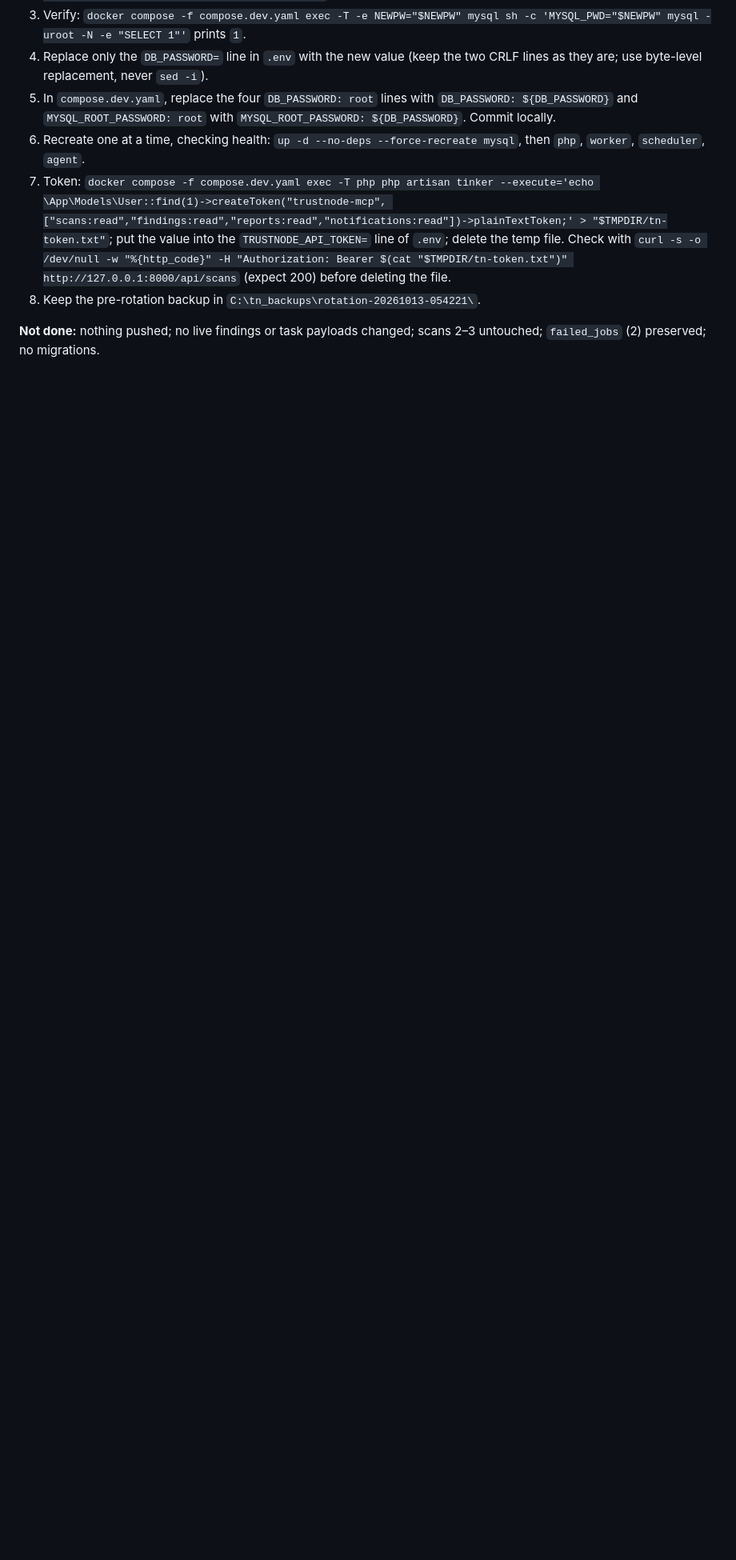
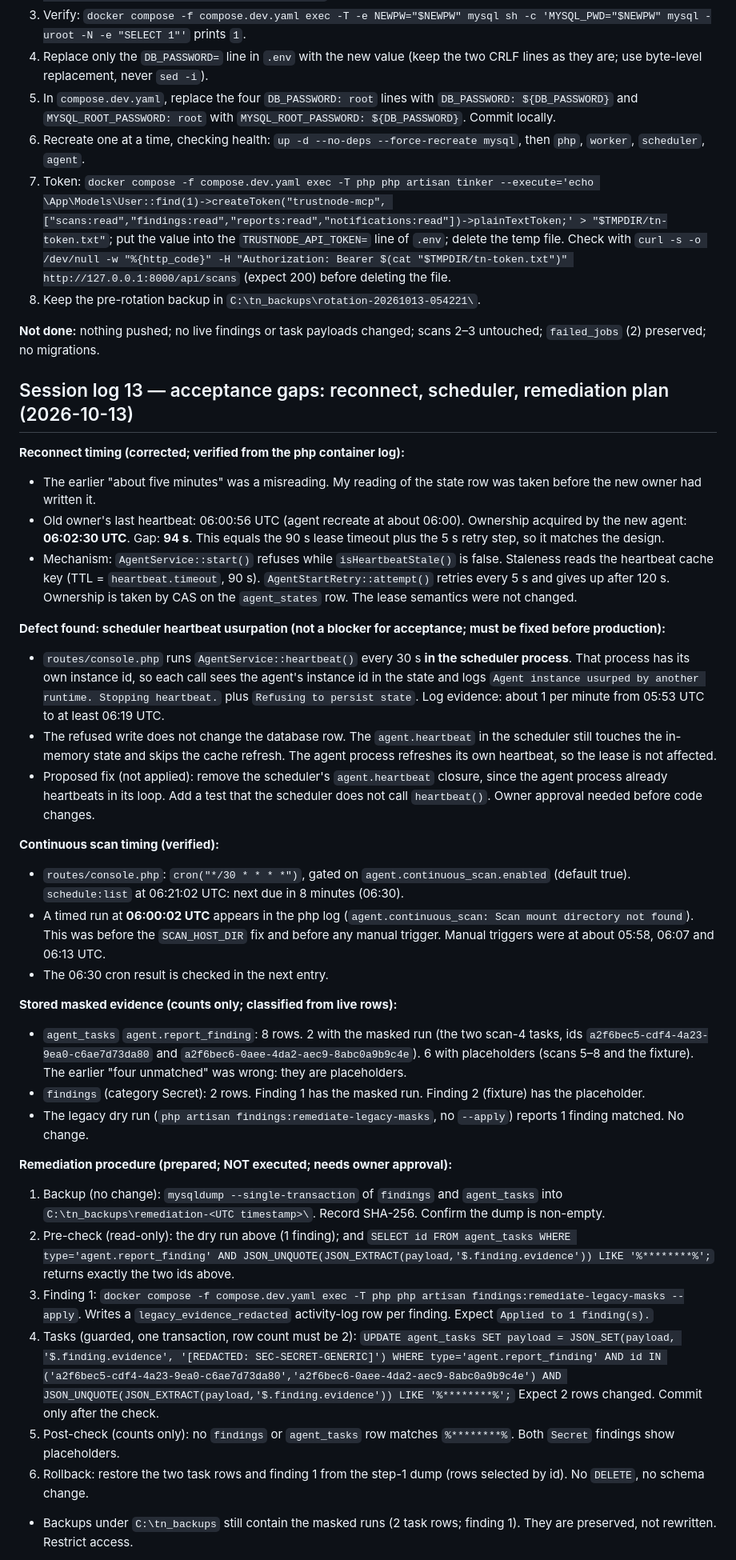
Before and after one commit to ankurmakavana/trustnode, a Markdown page: TRUSTNODE_PROGRESS.md, the part around one of its changes. Shown at 80% size. Rendered like a GitHub page; blank space fills up the shorter version.

Commit message:
docs(progress): record reconnect timing, scheduler heartbeat defect and remediation plan
Co-Authored-By: Claude Haiku 5.5 <noreply@anthropic.com>

```diff
--- a/TRUSTNODE_PROGRESS.md
+++ b/TRUSTNODE_PROGRESS.md
@@ -787,3 +787,37 @@ Owner decisions: canonical `trustnode_fresh`; `trustnode` kept read-only as arch
 8. Keep the pre-rotation backup in `C:\tn_backups\rotation-20261013-054221\`.
 
 **Not done:** nothing pushed; no live findings or task payloads changed; scans 2–3 untouched; `failed_jobs` (2) preserved; no migrations.
+
+## Session log 13 — acceptance gaps: reconnect, scheduler, remediation plan (2026-10-13)
+
+**Reconnect timing (corrected; verified from the php container log):**
+- The earlier "about five minutes" was a misreading. My reading of the state row was taken before the new owner had written it.
+- Old owner's last heartbeat: 06:00:56 UTC (agent recreate at about 06:00). Ownership acquired by the new agent: **06:02:30 UTC**. Gap: **94 s**. This equals the 90 s lease timeout plus the 5 s retry step, so it matches the design.
+- Mechanism: `AgentService::start()` refuses while `isHeartbeatStale()` is false. Staleness reads the heartbeat cache key (TTL = `heartbeat.timeout`, 90 s). `AgentStartRetry::attempt()` retries every 5 s and gives up after 120 s. Ownership is taken by CAS on the `agent_states` row. The lease semantics were not changed.
+
+**Defect found: scheduler heartbeat usurpation (not a blocker for acceptance; must be fixed before production):**
+- `routes/console.php` runs `AgentService::heartbeat()` every 30 s **in the scheduler process**. That process has its own instance id, so each call sees the agent's instance id in the state and logs `Agent instance usurped by another runtime. Stopping heartbeat.` plus `Refusing to persist state`. Log evidence: about 1 per minute from 05:53 UTC to at least 06:19 UTC.
+- The refused write does not change the database row. The `agent.heartbeat` in the scheduler still touches the in-memory state and skips the cache refresh. The agent process refreshes its own heartbeat, so the lease is not affected.
+- Proposed fix (not applied): remove the scheduler's `agent.heartbeat` closure, since the agent process already heartbeats in its loop. Add a test that the scheduler does not call `heartbeat()`. Owner approval needed before code changes.
+
+**Continuous scan timing (verified):**
+- `routes/console.php`: `cron("*/30 * * * *")`, gated on `agent.continuous_scan.enabled` (default true). `schedule:list` at 06:21:02 UTC: next due in 8 minutes (06:30).
+- A timed run at **06:00:02 UTC** appears in the php log (`agent.continuous_scan: Scan mount directory not found`). This was before the `SCAN_HOST_DIR` fix and before any manual trigger. Manual triggers were at about 05:58, 06:07 and 06:13 UTC.
+- The 06:30 cron result is checked in the next entry.
+
+**Stored masked evidence (counts only; classified from live rows):**
+- `agent_tasks` `agent.report_finding`: 8 rows. 2 with the masked run (the two scan-4 tasks, ids `a2f6bec5-cdf4-4a23-9ea0-c6ae7d73da80` and `a2f6bec6-0aee-4da2-aec9-8abc0a9b9c4e`). 6 with placeholders (scans 5–8 and the fixture). The earlier "four unmatched" was wrong: they are placeholders.
+- `findings` (category Secret): 2 rows. Finding 1 has the masked run. Finding 2 (fixture) has the placeholder.
+- The legacy dry run (`php artisan findings:remediate-legacy-masks`, no `--apply`) reports 1 finding matched. No change.
+
+**Remediation procedure (prepared; NOT executed; needs owner approval):**
+1. Backup (no change): `mysqldump --single-transaction` of `findings` and `agent_tasks` into `C:\tn_backups\remediation-<UTC timestamp>\`. Record SHA-256. Confirm the dump is non-empty.
+2. Pre-check (read-only): the dry run above (1 finding); and `SELECT id FROM agent_tasks WHERE type='agent.report_finding' AND JSON_UNQUOTE(JSON_EXTRACT(payload,'$.finding.evidence')) LIKE '%********%';` returns exactly the two ids above.
+3. Finding 1: `docker compose -f compose.dev.yaml exec -T php php artisan findings:remediate-legacy-masks --apply`. Writes a `legacy_evidence_redacted` activity-log row per finding. Expect `Applied to 1 finding(s).`
+4. Tasks (guarded, one transaction, row count must be 2):
+   `UPDATE agent_tasks SET payload = JSON_SET(payload, '$.finding.evidence', '[REDACTED: SEC-SECRET-GENERIC]') WHERE type='agent.report_finding' AND id IN ('a2f6bec5-cdf4-4a23-9ea0-c6ae7d73da80','a2f6bec6-0aee-4da2-aec9-8abc0a9b9c4e') AND JSON_UNQUOTE(JSON_EXTRACT(payload,'$.finding.evidence')) LIKE '%********%';`
+   Expect 2 rows changed. Commit only after the check.
+5. Post-check (counts only): no `findings` or `agent_tasks` row matches `%********%`. Both `Secret` findings show placeholders.
+6. Rollback: restore the two task rows and finding 1 from the step-1 dump (rows selected by id). No `DELETE`, no schema change.
+- Backups under `C:\tn_backups` still contain the masked runs (2 task rows; finding 1). They are preserved, not rewritten. Restrict access.
+
```
Also changed, not shown: other parts of TRUSTNODE_PROGRESS.md (+12 -0 lines).
